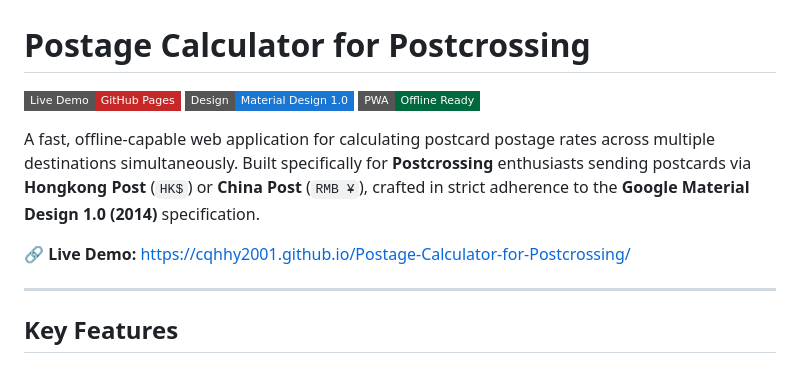
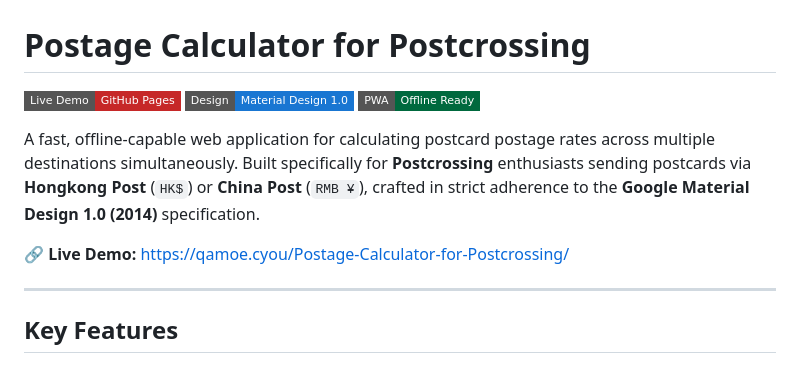
Before and after one commit to cqhhy2001/Postage-Calculator-for-Postcrossing, a Markdown page: README.md, the part around one of its changes. Rendered like a GitHub page; badges without logos.

Commit message:
docs: update live demo URL in README.md

```diff
--- a/README.md
+++ b/README.md
@@ -6,7 +6,7 @@
 
 A fast, offline-capable web application for calculating postcard postage rates across multiple destinations simultaneously. Built specifically for **Postcrossing** enthusiasts sending postcards via **Hongkong Post** (`HK$`) or **China Post** (`RMB ¥`), crafted in strict adherence to the **Google Material Design 1.0 (2014)** specification.
 
-🔗 **Live Demo:** [https://cqhhy2001.github.io/Postage-Calculator-for-Postcrossing/](https://cqhhy2001.github.io/Postage-Calculator-for-Postcrossing/)
+🔗 **Live Demo:** [https://qamoe.cyou/Postage-Calculator-for-Postcrossing/](https://qamoe.cyou/Postage-Calculator-for-Postcrossing/)
 
 ---
 
```
Also changed, not shown: other parts of README.md (+2 -2 lines).
